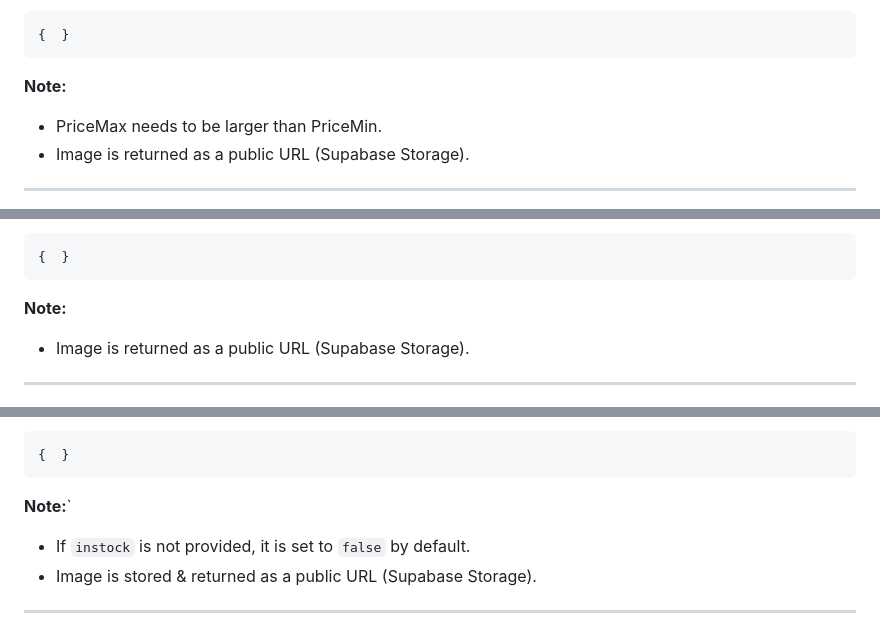
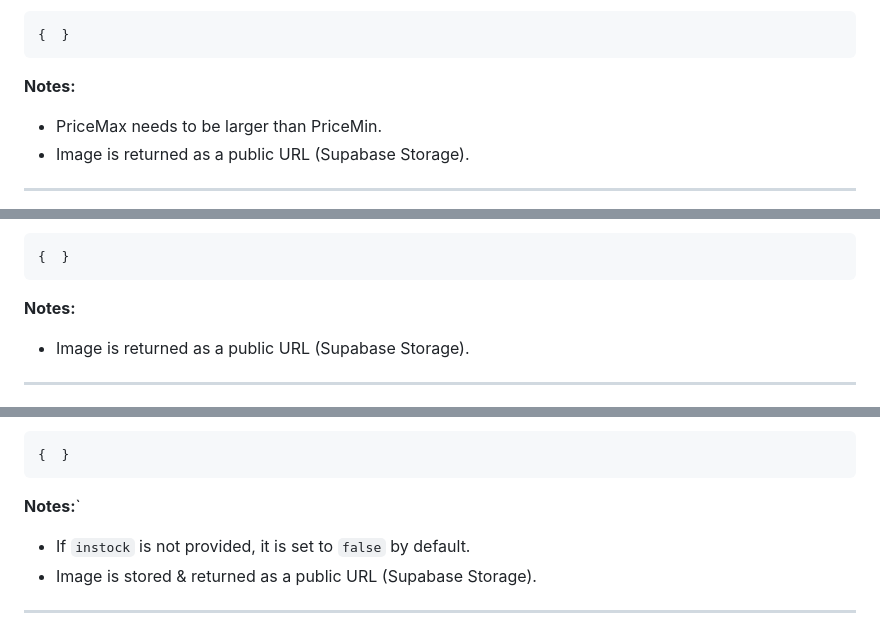
Before and after one commit to truongbaan/COSC2769_FullStack_Group_Project, a Markdown page: backend/backend.api.md, 3 parts joined by grey strips. GitHub-like rendering.

````diff
--- a/backend/backend.api.md
+++ b/backend/backend.api.md
@@ -51,7 +51,7 @@ Retrieve all available products with optional filters & pagination.
 ```json
 {  }
 ```
-**Note:**
+**Notes:**
 - PriceMax needs to be larger than PriceMin.
 - Image is returned as a public URL (Supabase Storage).
 
@@ -90,7 +90,7 @@ Error Response (404):
 ```json
 {  }
 ```
-**Note:**
+**Notes:**
 - Image is returned as a public URL (Supabase Storage).
 
 ---
@@ -132,7 +132,7 @@ Create a new product.
 ```json
 {  }
 ```
-**Note:**`
+**Notes:**`
 - If `instock` is not provided, it is set to `false` by default.
 - Image is stored & returned as a public URL (Supabase Storage).
 
````
Also changed, not shown: other parts of backend/backend.api.md (+1 -1 lines).
